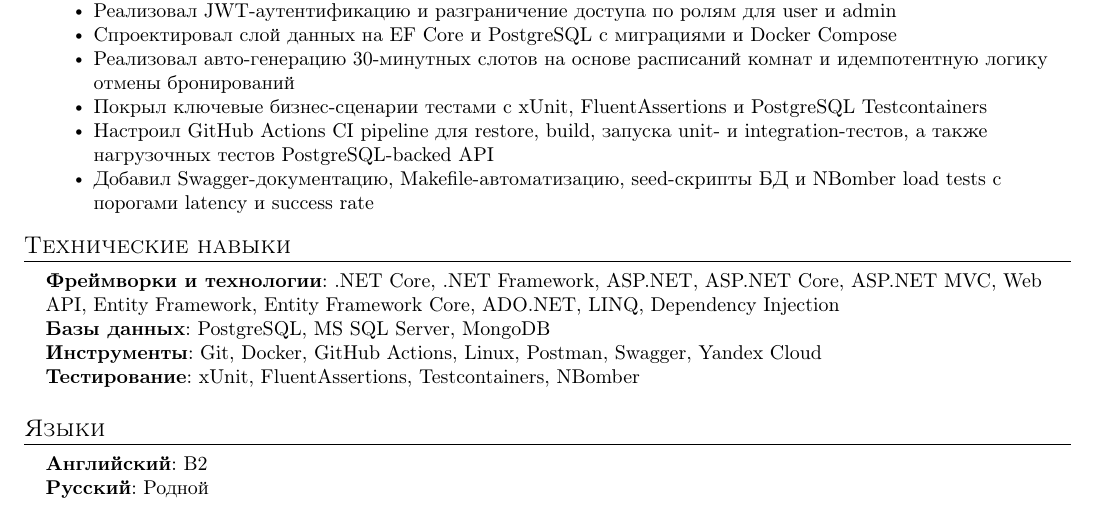
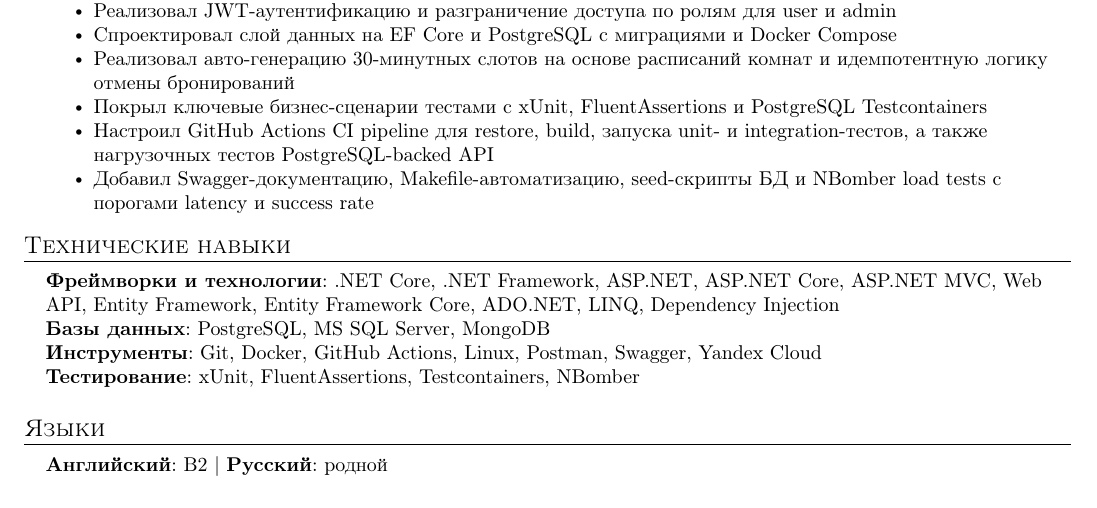
Before and after one commit to lkhorasandzhian/CV, a LaTeX CV (.tex/.NET/CV_Rus_DotNet.tex): part of the page, cut so that both start at the same text. Compiled offline with pdfLaTeX.

Commit message:
Make language section more compact

```diff
--- a/.tex/.NET/CV_Rus_DotNet.tex
+++ b/.tex/.NET/CV_Rus_DotNet.tex
@@ -68,8 +68,7 @@
 \section{Языки}
   \begin{itemize}[leftmargin=0.15in,label={}]
     \small{\item{
-      \resumeSkill{Английский}{B2} \\
-      \resumeSkill{Русский}{Родной}
+      \resumeSkill{Английский}{B2} \resumeSeparator{} \resumeSkill{Русский}{родной}
     }}
   \end{itemize}
 
```
Also changed, not shown: .tex/Java/CV_Rus_Java.tex (+1 -2 lines), .pdf/.NET/CV_Rus_DotNet.pdf, .pdf/Java/CV_Rus_Java.pdf.
